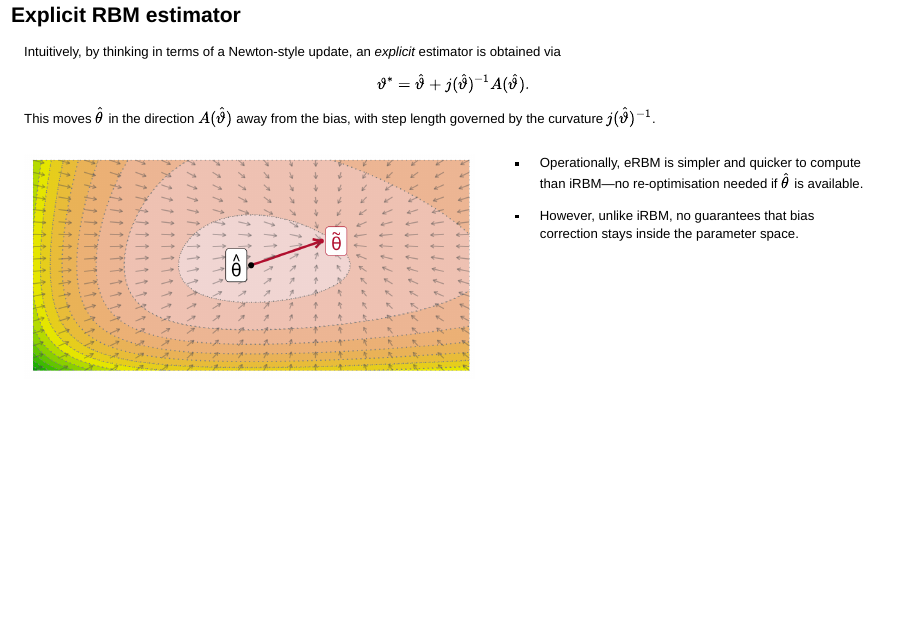
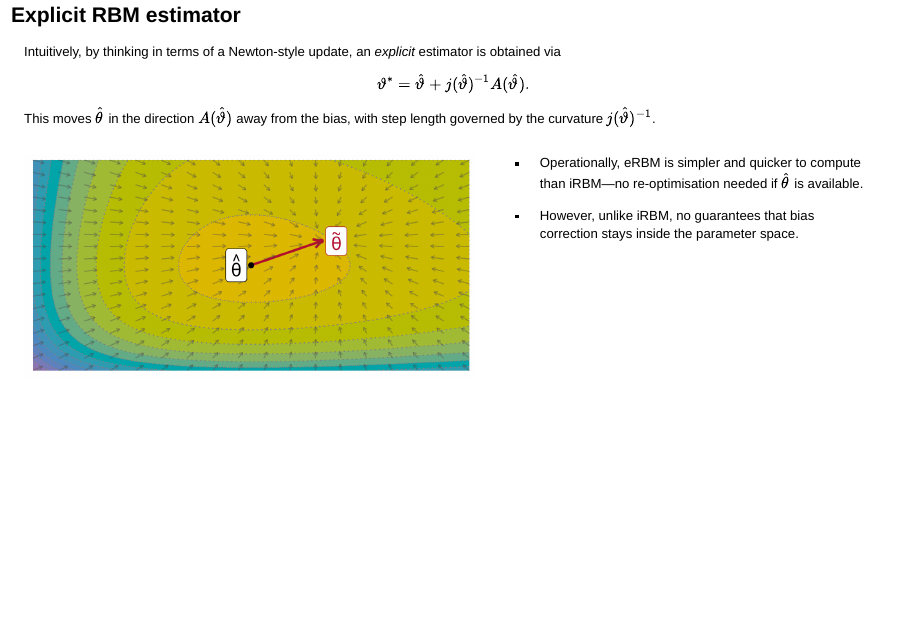
Before and after one commit to haziqj/sembias-gradsem, a Quarto document (index.qmd): page 22 of 34. Rendered offline with R 4.5, knitr and Pandoc in place of Quarto, with nearby package versions; drawn as Slidy slides in place of the format the file asks for; some code elsewhere in the file could not run offline.

Commit message:
Change colour palette of erbm contour

```diff
--- a/R/erbm.R
+++ b/R/erbm.R
@@ -1,4 +1,7 @@
 library(tidyverse)
+
+mycols <- c("#9C6FAE", "#5284C4", "#00A6AA", "#adbf04", "#F0B500", "#F18F00", "#b10f2e")
+mypal <- grDevices::colorRampPalette(mycols[1:5], space = "Lab")
 
 # Simulate data
 set.seed(1)
@@ -96,7 +98,7 @@ p_erbm <-
     # breaks = c(theta_hat[2], theta_tilde[2]),
     # labels = c(expression(hat(theta)[2]), expression(tilde(theta)[2]))
   ) +
-  scale_fill_manual(values = terrain.colors(15)) +
+  scale_fill_manual(values = mypal(15)) +
   theme_minimal() +
   theme(
     legend.position = "none",
@@ -104,4 +106,4 @@ p_erbm <-
     axis.text = element_blank(),
     panel.grid.minor = element_blank()
   ) +
-  labs(x = NULL, y = NULL)
+  labs(x = NULL, y = NULL); p_erbm
--- a/index.qmd
+++ b/index.qmd
@@ -963,7 +963,7 @@ $$
 \vartheta^*= \hat\vartheta + j(\hat\vartheta)^{-1} A(\hat\vartheta).
 $$
 
-This moves $\hat\theta$ in the direction $A(\hat\vartheta)$ away from the bias, with step length governed by the curvature $j(\hat\vartheta)^{-1}$.
+This moves $\hat\theta$ in the direction [$A(\hat\vartheta)$]{.text-mer} away from the bias, with step length governed by the curvature $j(\hat\vartheta)^{-1}$.
 
 ::: {.columns}
 
```
Also changed, not shown: _extensions/haziqj/kaust/kaust.scss (+2 -0 lines), R/erbm.R (1 more changed lines), 6 other files.
